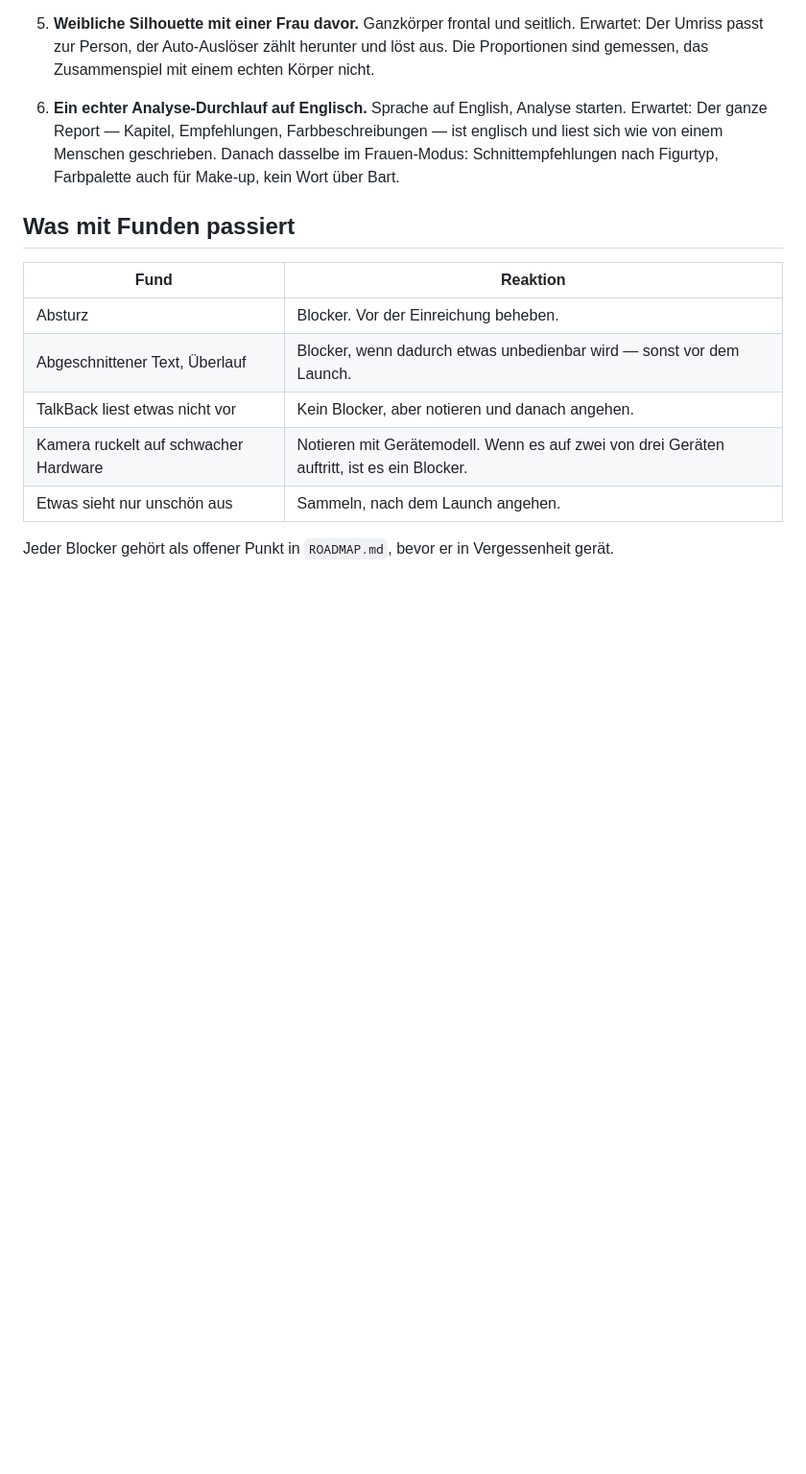
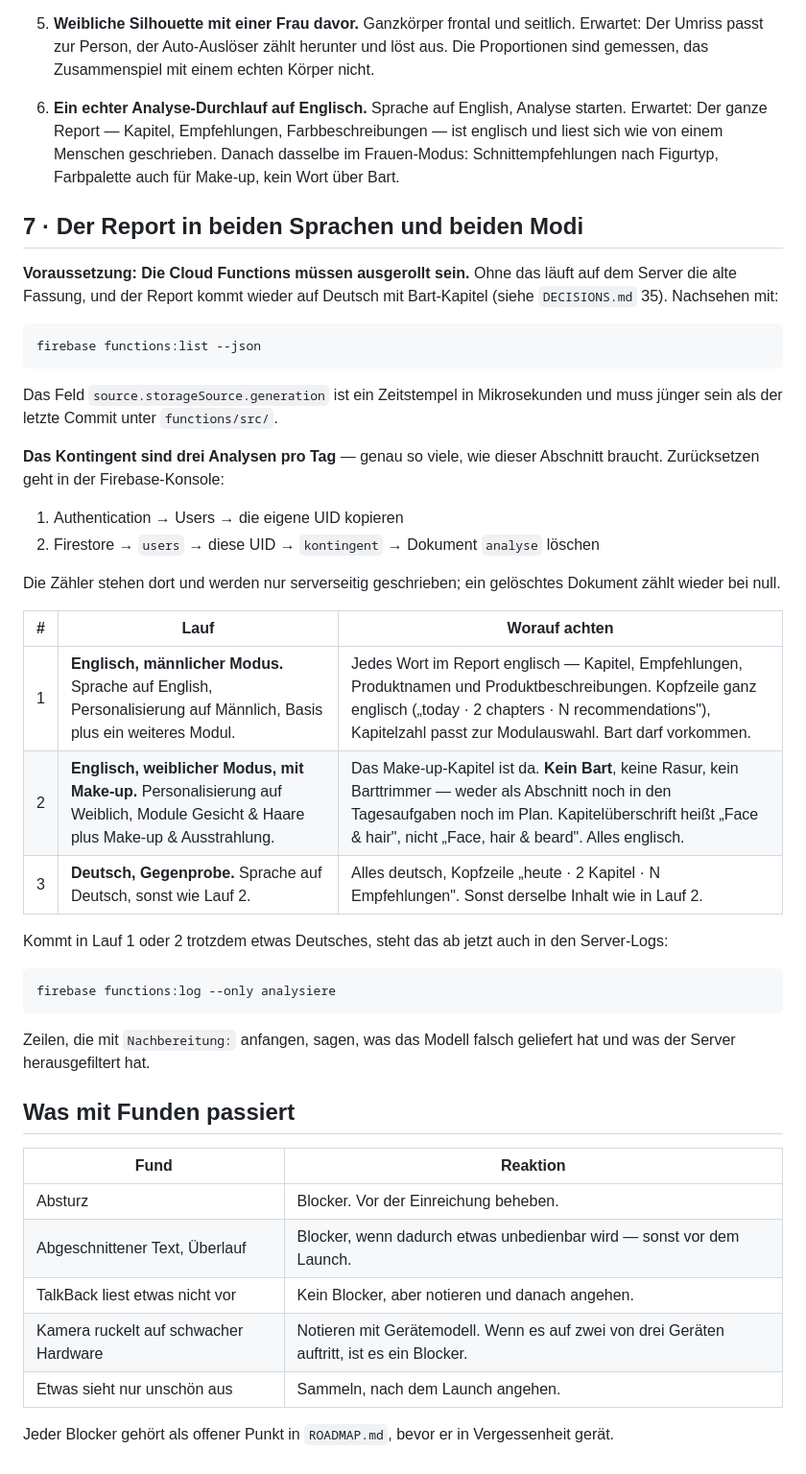
Before and after one commit to lherwig-star/TrueGlow, a Markdown page: TESTPLAN.md, the part around the change. Shown at 96% size. Drawn GitHub-style; blank space fills up the shorter version.

Commit message:
TESTPLAN 7: die drei Analyse-Laeufe, Deploy-Pruefung, Kontingent zuruecksetzen
Co-Authored-By: Claude Opus 5 <noreply@anthropic.com>

````diff
--- a/TESTPLAN.md
+++ b/TESTPLAN.md
@@ -250,6 +250,45 @@ darauf, ob sich ein Satz gut liest.
    geschrieben. Danach dasselbe im Frauen-Modus: Schnittempfehlungen nach
    Figurtyp, Farbpalette auch für Make-up, kein Wort über Bart.
 
+## 7 · Der Report in beiden Sprachen und beiden Modi
+
+**Voraussetzung: Die Cloud Functions müssen ausgerollt sein.** Ohne das läuft
+auf dem Server die alte Fassung, und der Report kommt wieder auf Deutsch mit
+Bart-Kapitel (siehe `DECISIONS.md` 35). Nachsehen mit:
+
+```bash
+firebase functions:list --json
+```
+
+Das Feld `source.storageSource.generation` ist ein Zeitstempel in
+Mikrosekunden und muss jünger sein als der letzte Commit unter
+`functions/src/`.
+
+**Das Kontingent sind drei Analysen pro Tag** — genau so viele, wie dieser
+Abschnitt braucht. Zurücksetzen geht in der Firebase-Konsole:
+
+1. Authentication → Users → die eigene UID kopieren
+2. Firestore → `users` → diese UID → `kontingent` → Dokument `analyse` löschen
+
+Die Zähler stehen dort und werden nur serverseitig geschrieben; ein gelöschtes
+Dokument zählt wieder bei null.
+
+| # | Lauf | Worauf achten |
+|---|---|---|
+| 1 | **Englisch, männlicher Modus.** Sprache auf English, Personalisierung auf Männlich, Basis plus ein weiteres Modul. | Jedes Wort im Report englisch — Kapitel, Empfehlungen, Produktnamen und Produktbeschreibungen. Kopfzeile ganz englisch („today · 2 chapters · N recommendations"), Kapitelzahl passt zur Modulauswahl. Bart darf vorkommen. |
+| 2 | **Englisch, weiblicher Modus, mit Make-up.** Personalisierung auf Weiblich, Module Gesicht & Haare plus Make-up & Ausstrahlung. | Das Make-up-Kapitel ist da. **Kein Bart**, keine Rasur, kein Barttrimmer — weder als Abschnitt noch in den Tagesaufgaben noch im Plan. Kapitelüberschrift heißt „Face & hair", nicht „Face, hair & beard". Alles englisch. |
+| 3 | **Deutsch, Gegenprobe.** Sprache auf Deutsch, sonst wie Lauf 2. | Alles deutsch, Kopfzeile „heute · 2 Kapitel · N Empfehlungen". Sonst derselbe Inhalt wie in Lauf 2. |
+
+Kommt in Lauf 1 oder 2 trotzdem etwas Deutsches, steht das ab jetzt auch in
+den Server-Logs:
+
+```bash
+firebase functions:log --only analysiere
+```
+
+Zeilen, die mit `Nachbereitung:` anfangen, sagen, was das Modell falsch
+geliefert hat und was der Server herausgefiltert hat.
+
 ## Was mit Funden passiert
 
 | Fund | Reaktion |
````
